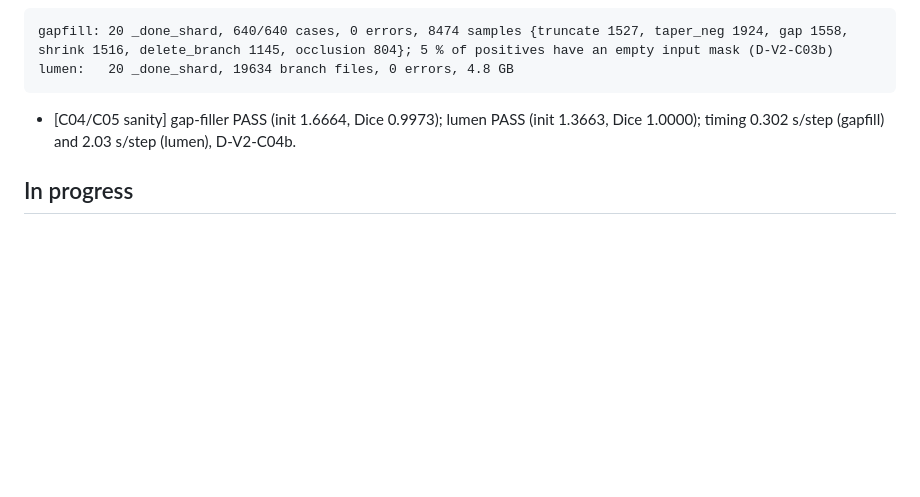
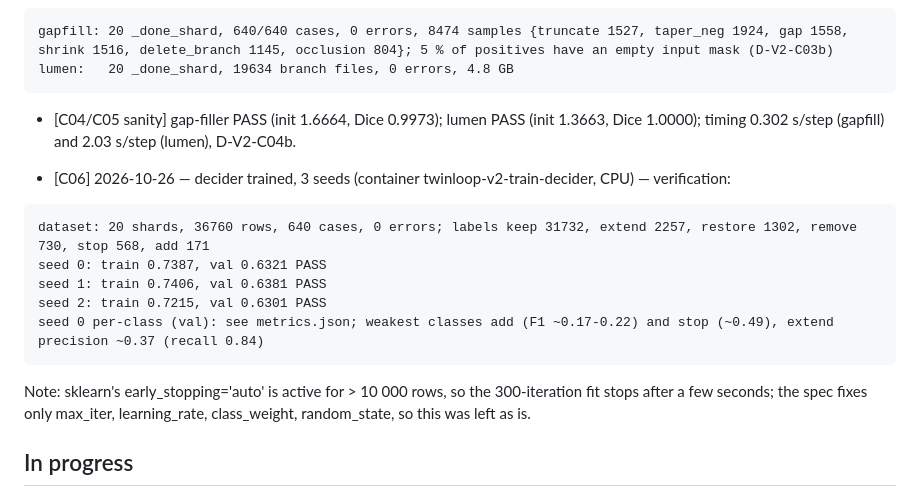
Before and after one commit to gregarious19/twinloop, a Markdown page: docs/PROGRESS_V2_SPARK.md, the part around the change. Drawn GitHub-style; blank space fills up the shorter version.

Commit message:
C03: training datasets C06: decider trained
Co-Authored-By: Claude Sonnet 5.5 <noreply@anthropic.com>
Claude-Session: https://claude.ai/code/session_013SYhdh6g1cZSXV1xWH7xco

````diff
--- a/docs/PROGRESS_V2_SPARK.md
+++ b/docs/PROGRESS_V2_SPARK.md
@@ -120,6 +120,16 @@ lumen:   20 _done_shard, 19634 branch files, 0 errors, 4.8 GB
 ```
 - [C04/C05 sanity] gap-filler PASS (init 1.6664, Dice 0.9973); lumen PASS (init 1.3663, Dice 1.0000); timing 0.302 s/step (gapfill) and 2.03 s/step (lumen), D-V2-C04b.
 
+- [C06] 2026-10-26 — decider trained, 3 seeds (container twinloop-v2-train-decider, CPU) — verification:
+```
+dataset: 20 shards, 36760 rows, 640 cases, 0 errors; labels keep 31732, extend 2257, restore 1302, remove 730, stop 568, add 171
+seed 0: train 0.7387, val 0.6321 PASS
+seed 1: train 0.7406, val 0.6381 PASS
+seed 2: train 0.7215, val 0.6301 PASS
+seed 0 per-class (val): see metrics.json; weakest classes add (F1 ~0.17-0.22) and stop (~0.49), extend precision ~0.37 (recall 0.84)
+```
+Note: sklearn's early_stopping='auto' is active for > 10 000 rows, so the 300-iteration fit stops after a few seconds; the spec fixes only max_iter, learning_rate, class_weight, random_state, so this was left as is.
+
 ## In progress
 - [C04/C05] GPU chain started 2026-10-26: `~/twinloop-data/v2/tmp/scr/chain_train.sh` (log `chain_train.log` next to it). Containers `twinloop-v2-train-gapfill` (seeds 0,1,2; ~3.4 h each) then `twinloop-v2-train-lumen` (seeds 0,1,2; ~17 h each). Runs in `/data/v2/runs/<model>/seed<k>/` (train_log.csv, ckpt.pt, best.pt, metrics.json). Seeds resume from ckpt.pt: if a container died, rerun the same loop for the model (`./scripts/dkd twinloop-v2-train-<m> bash -c 'for s in 0 1 2; do python -m train.train_<m> --data /data/v2/datasets/<m> --out /data/v2/runs/<m>/seed$s --seed $s; done'`) but only for seeds without metrics.json. Check: `docker logs --tail 20 <name>`, `docker inspect -f '{{.State.ExitCode}}' <name>`.
 - [C03] datasets running (started 2026-10-26 01:33 host time). Chain script `~/twinloop-data/v2/tmp/scr/chain_data.sh` runs gapfill -> lumen -> decider one after another; log `~/twinloop-data/v2/tmp/scr/chain_data.log`. Containers `twinloop-v2-data-gapfill`, then `-lumen`, then `-decider` (`docker logs --tail 20 <name>`; `docker inspect -f '{{.State.ExitCode}}' <name>`). Output `/data/v2/datasets/<name>/` (`_done_shard_NN` x20 each). Shards resume: if the chain died, rerun the same `dkd` command for the dataset that is not finished (case markers `_case_NNNN.done`). Do not edit train/make_*_data.py or train/shards.py while it runs.
````
Also changed, not shown: docs/TASKS_V2_CLUSTER.md (+2 -2 lines).
